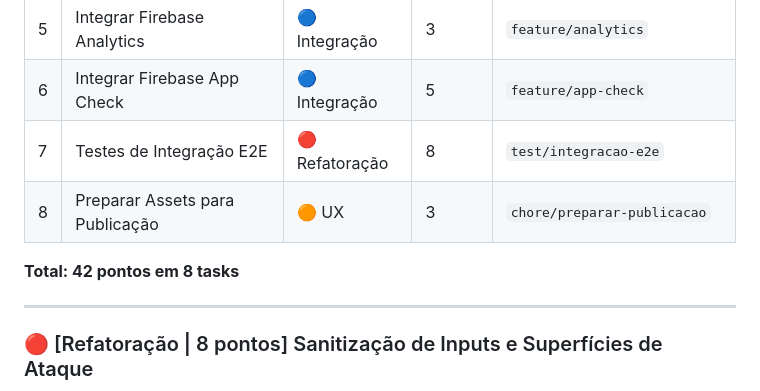
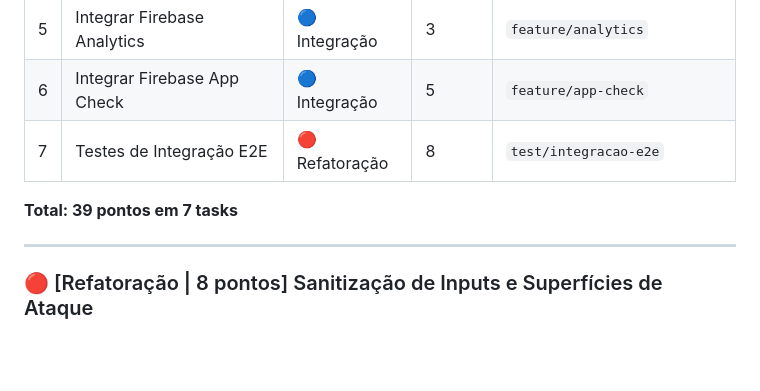
Before and after one commit to cidade-integra/cidade-integra-mobile, a Markdown page: planning/planejamento-tasks-pendentes.md, the part around one of its changes. Drawn GitHub-style; blank space fills up the shorter version.

```diff
--- a/planning/planejamento-tasks-pendentes.md
+++ b/planning/planejamento-tasks-pendentes.md
@@ -17,9 +17,8 @@
 | 5 | Integrar Firebase Analytics | 🔵 Integração | 3 | `feature/analytics` |
 | 6 | Integrar Firebase App Check | 🔵 Integração | 5 | `feature/app-check` |
 | 7 | Testes de Integração E2E | 🔴 Refatoração | 8 | `test/integracao-e2e` |
-| 8 | Preparar Assets para Publicação | 🟠 UX | 3 | `chore/preparar-publicacao` |
 
-**Total: 42 pontos em 8 tasks**
+**Total: 39 pontos em 7 tasks**
 
 ---
 
```
Also changed, not shown: other parts of planning/planejamento-tasks-pendentes.md (+0 -43 lines), planning/planejamento-sld.md (+0 -1 lines).
